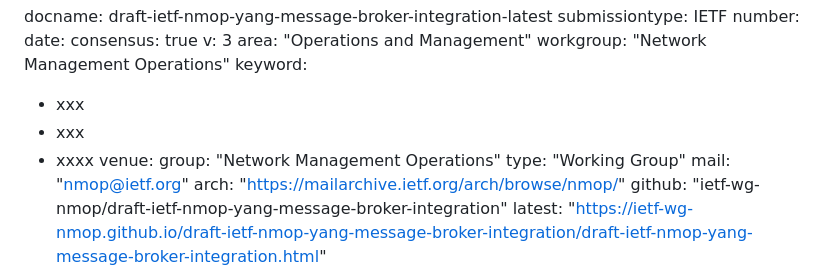
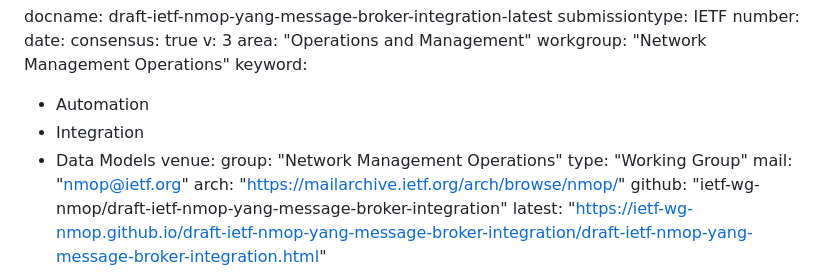
Before and after one commit to ietf-wg-nmop/draft-ietf-nmop-yang-message-broker-integration, a Markdown page: draft-ietf-nmop-yang-message-broker-integration.md, the part around the change. Rendered like a GitHub page.

Commit message:
keywords

```diff
--- a/draft-ietf-nmop-yang-message-broker-integration.md
+++ b/draft-ietf-nmop-yang-message-broker-integration.md
@@ -12,9 +12,9 @@ v: 3
 area: "Operations and Management"
 workgroup: "Network Management Operations"
 keyword:
- - xxx
- - xxx
- - xxxx
+ - Automation
+ - Integration
+ - Data Models
 venue:
   group: "Network Management Operations"
   type: "Working Group"
```
